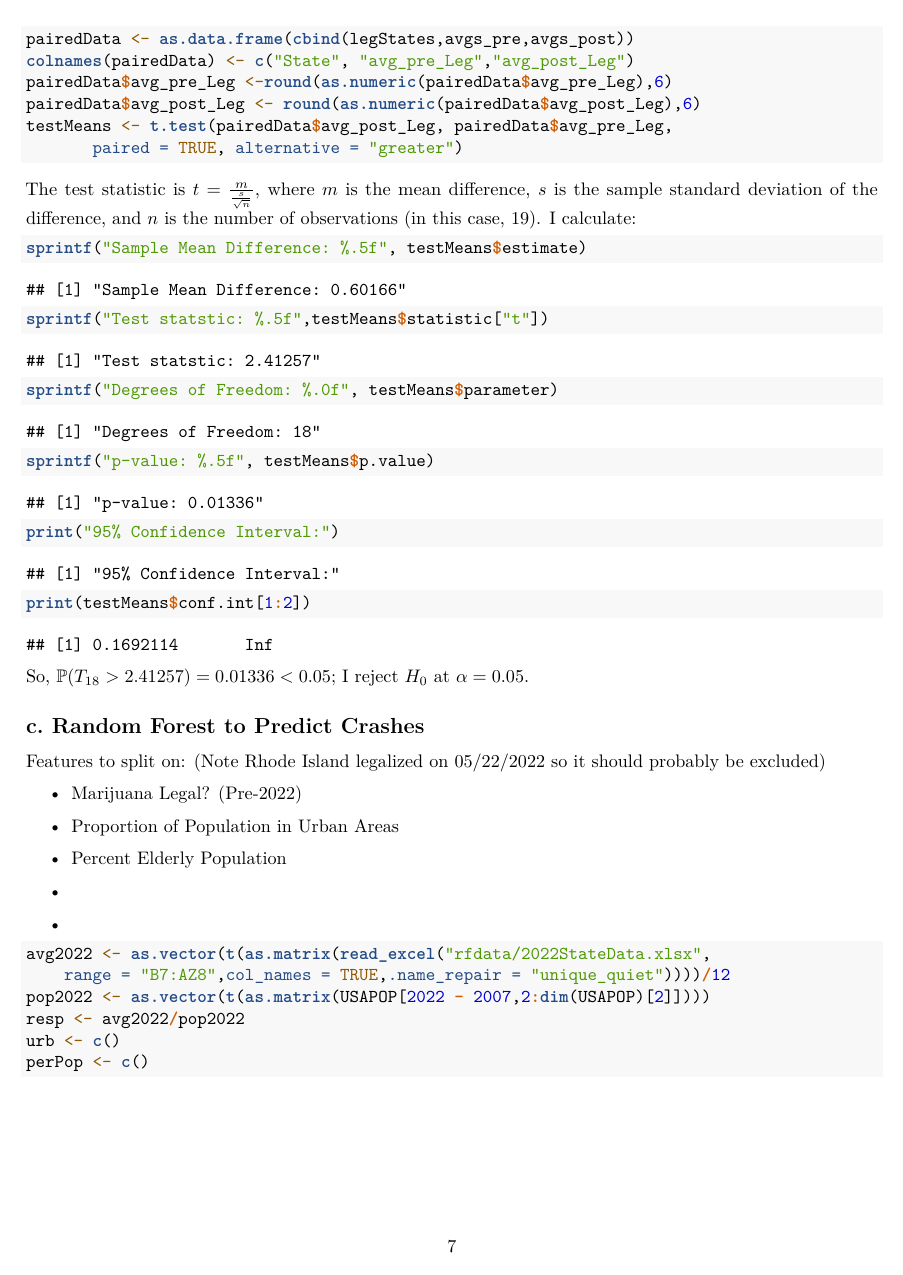
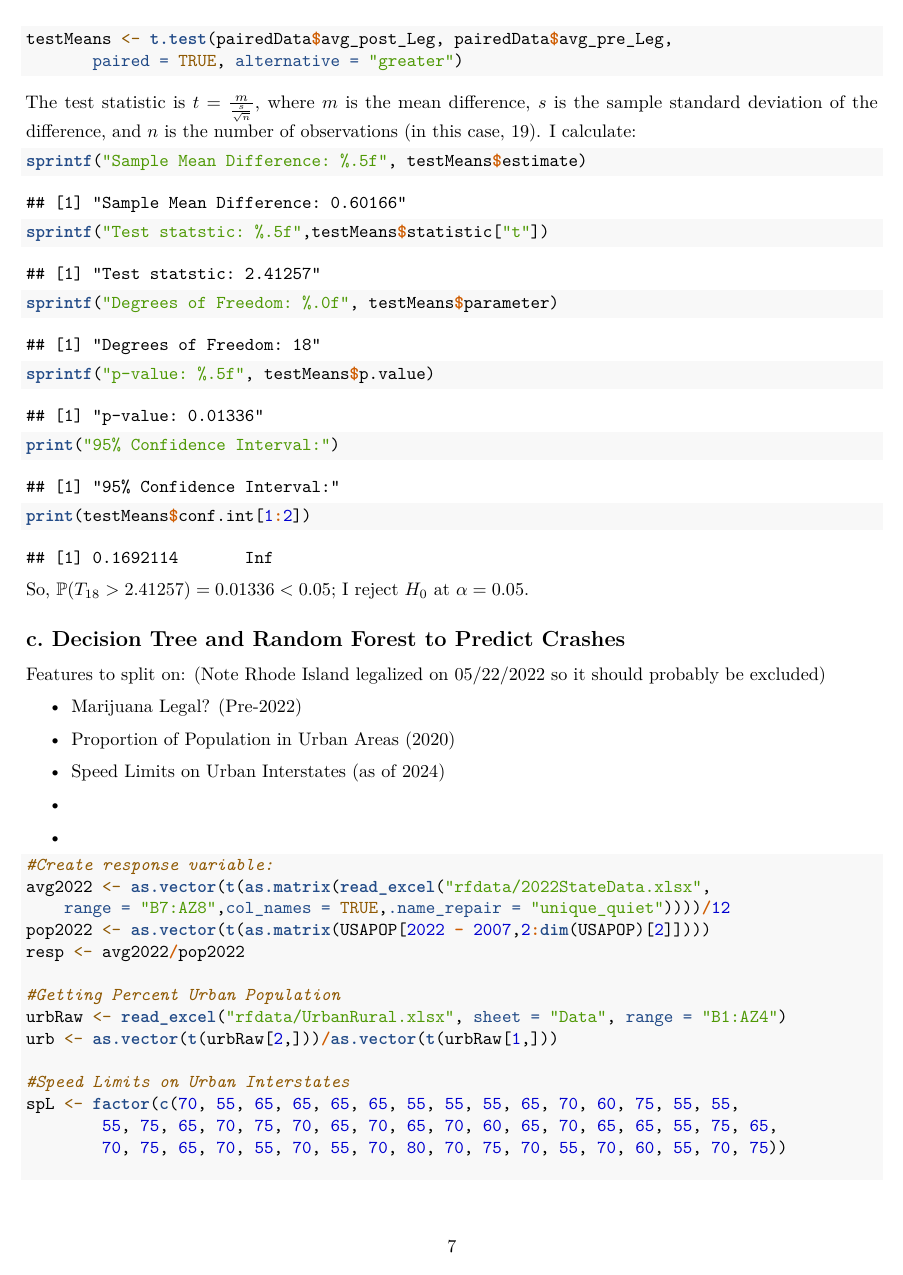
Before and after one commit to dg3358/Columbia-ACTU-5840-Project, an R Markdown document (GroupProject.Rmd): page 7 of 7 before the commit and page 7 of 8 after it. Rendered offline with R 4.5, knitr and Pandoc, then LaTeX, with nearby package versions.

Commit message:
Added new variables for random Forest

````diff
--- a/GroupProject.Rmd
+++ b/GroupProject.Rmd
@@ -141,20 +140,28 @@ print(testMeans$conf.int[1:2])
 So, $\mathbb{P}(T_{18} > 2.41257) = 0.01336 < 0.05$; I reject $H_0$ at $\alpha = 0.05$.
 
 
-## c. Random Forest to Predict Crashes
+## c. Decision Tree and Random Forest to Predict Crashes
 Features to split on: (Note Rhode Island legalized on 05/22/2022 so it should probably be excluded)
 \begin{itemize}
 \item Marijuana Legal? (Pre-2022)
-\item Proportion of Population in Urban Areas
-\item Percent Elderly Population
-\item
+\item Proportion of Population in Urban Areas (2020)
+\item Speed Limits on Urban Interstates (as of 2024)
+\item % of Population Above 70 (2022)
 \item
 \end{itemize}
 
 ```{r, include = TRUE}
+#Create response variable:
 avg2022 <- as.vector(t(as.matrix(read_excel("rfdata/2022StateData.xlsx",
     range = "B7:AZ8",col_names = TRUE,.name_repair = "unique_quiet"))))/12
 pop2022 <- as.vector(t(as.matrix(USAPOP[2022 - 2007,2:dim(USAPOP)[2]])))
 resp <- avg2022/pop2022
-urb <- c()
-perPop <- c()
+
+#Getting Percent Urban Population
+urbRaw <- read_excel("rfdata/UrbanRural.xlsx", sheet = "Data", range = "B1:AZ4")
+urb <- as.vector(t(urbRaw[2,]))/as.vector(t(urbRaw[1,]))
+
+#Speed Limits on Urban Interstates
+spL <- factor(c(70, 55, 65, 65, 65, 65, 55, 55, 55, 65, 70, 60, 75, 55, 55,
+        55, 75, 65, 70, 75, 70, 65, 70, 65, 70, 60, 65, 70, 65, 65, 55, 75, 65,
+        70, 75, 65, 70, 55, 70, 55, 70, 80, 70, 75, 70, 55, 70, 60, 55, 70, 75))
````
Also changed, not shown: rfdata/UrbanRural.xlsx (added), GroupProject.Rmd (8 more changed lines).
